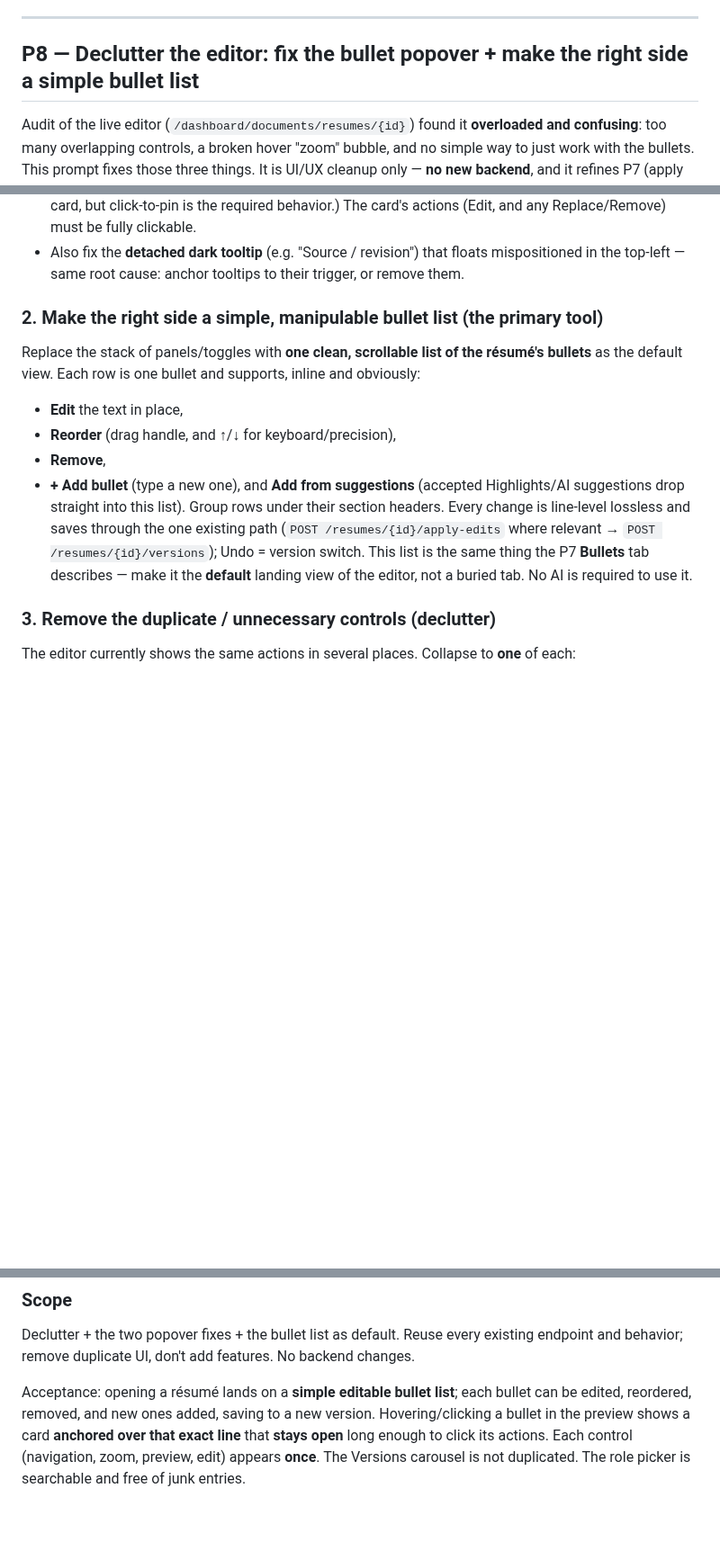
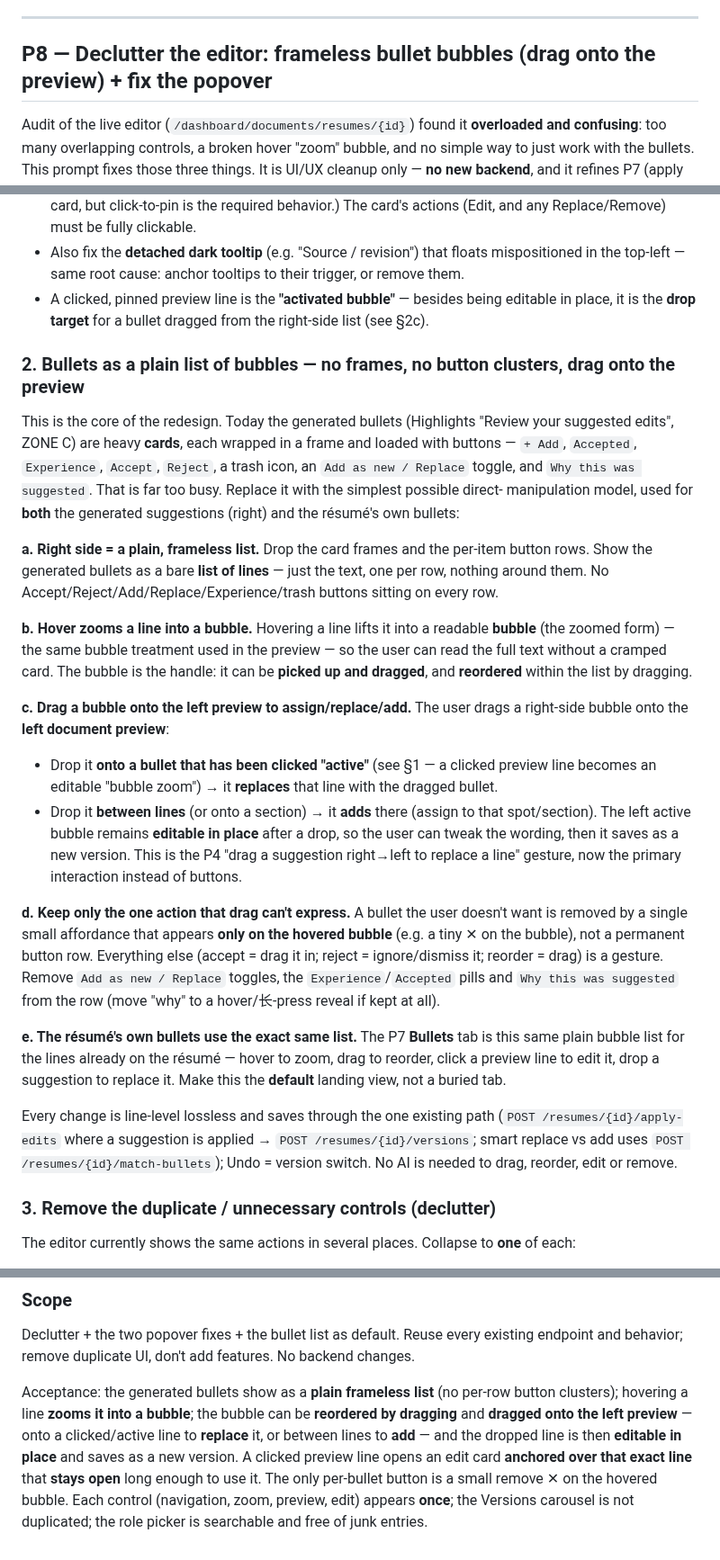
Before and after one commit to byte7272-maker/hirewave, a Markdown page: docs/READDY_PROMPTS.md, 3 parts joined by grey strips. Shown at 90% size. Drawn GitHub-style; blank space fills up the shorter version.

Commit message:
Readdy P8: generated bullets become frameless draggable bubbles
Examined the live two-pane editor: the Highlights "Review your suggested edits"
(ZONE C) renders each generated bullet as a framed card loaded with buttons
(Add/Accepted/Experience/Accept/Reject/trash/Add-as-new/Replace/Why). Rewrote
P8 section 2 to the user's direct-manipulation model: a plain frameless LIST of
bullet lines; hover zooms a line into a bubble; bubbles reorder by drag and drag
onto the left preview to replace a clicked/active line (or add between lines),
then stay editable in place. Only per-bullet control is a small remove X on the
hovered bubble. Popover section notes the active preview line is the drop target.

Co-Authored-By: Claude Opus 4.8 <noreply@anthropic.com>

```diff
--- a/docs/READDY_PROMPTS.md
+++ b/docs/READDY_PROMPTS.md
@@ -1013,7 +1013,7 @@ from every entry point. Opening a cover letter shows the reduced-tab Workspace.
 
 ---
 
-## P8 — Declutter the editor: fix the bullet popover + make the right side a simple bullet list
+## P8 — Declutter the editor: frameless bullet bubbles (drag onto the preview) + fix the popover
 
 Audit of the live editor (`/dashboard/documents/resumes/{id}`) found it **overloaded and confusing**:
 too many overlapping controls, a broken hover "zoom" bubble, and no simple way to just work with the
@@ -1037,20 +1037,49 @@ Today it is broken in two ways — fix both:
   card's actions (Edit, and any Replace/Remove) must be fully clickable.
 - Also fix the **detached dark tooltip** (e.g. "Source / revision") that floats mispositioned in the
   top-left — same root cause: anchor tooltips to their trigger, or remove them.
+- A clicked, pinned preview line is the **"activated bubble"** — besides being editable in place, it is
+  the **drop target** for a bullet dragged from the right-side list (see §2c).
 
-### 2. Make the right side a simple, manipulable bullet list (the primary tool)
+### 2. Bullets as a plain list of bubbles — no frames, no button clusters, drag onto the preview
 
-Replace the stack of panels/toggles with **one clean, scrollable list of the résumé's bullets** as the
-default view. Each row is one bullet and supports, inline and obviously:
-- **Edit** the text in place,
-- **Reorder** (drag handle, and ↑/↓ for keyboard/precision),
-- **Remove**,
-- **+ Add bullet** (type a new one), and **Add from suggestions** (accepted Highlights/AI suggestions
-  drop straight into this list).
-Group rows under their section headers. Every change is line-level lossless and saves through the one
-existing path (`POST /resumes/{id}/apply-edits` where relevant → `POST /resumes/{id}/versions`); Undo =
-version switch. This list is the same thing the P7 **Bullets** tab describes — make it the **default**
-landing view of the editor, not a buried tab. No AI is required to use it.
+This is the core of the redesign. Today the generated bullets (Highlights "Review your suggested
+edits", ZONE C) are heavy **cards**, each wrapped in a frame and loaded with buttons — `+ Add`,
+`Accepted`, `Experience`, `Accept`, `Reject`, a trash icon, an `Add as new / Replace` toggle, and
+`Why this was suggested`. That is far too busy. Replace it with the simplest possible direct-
+manipulation model, used for **both** the generated suggestions (right) and the résumé's own bullets:
+
+**a. Right side = a plain, frameless list.** Drop the card frames and the per-item button rows. Show
+the generated bullets as a bare **list of lines** — just the text, one per row, nothing around them.
+No Accept/Reject/Add/Replace/Experience/trash buttons sitting on every row.
+
+**b. Hover zooms a line into a bubble.** Hovering a line lifts it into a readable **bubble** (the
+zoomed form) — the same bubble treatment used in the preview — so the user can read the full text
+without a cramped card. The bubble is the handle: it can be **picked up and dragged**, and **reordered**
+within the list by dragging.
+
+**c. Drag a bubble onto the left preview to assign/replace/add.** The user drags a right-side bubble
+onto the **left document preview**:
+- Drop it **onto a bullet that has been clicked "active"** (see §1 — a clicked preview line becomes an
+  editable "bubble zoom") → it **replaces** that line with the dragged bullet.
+- Drop it **between lines** (or onto a section) → it **adds** there (assign to that spot/section).
+The left active bubble remains **editable in place** after a drop, so the user can tweak the wording,
+then it saves as a new version. This is the P4 "drag a suggestion right→left to replace a line" gesture,
+now the primary interaction instead of buttons.
+
+**d. Keep only the one action that drag can't express.** A bullet the user doesn't want is removed by a
+single small affordance that appears **only on the hovered bubble** (e.g. a tiny ✕ on the bubble), not a
+permanent button row. Everything else (accept = drag it in; reject = ignore/dismiss it; reorder = drag)
+is a gesture. Remove `Add as new / Replace` toggles, the `Experience`/`Accepted` pills and `Why this was
+suggested` from the row (move "why" to a hover/长-press reveal if kept at all).
+
+**e. The résumé's own bullets use the exact same list.** The P7 **Bullets** tab is this same plain
+bubble list for the lines already on the résumé — hover to zoom, drag to reorder, click a preview line
+to edit it, drop a suggestion to replace it. Make this the **default** landing view, not a buried tab.
+
+Every change is line-level lossless and saves through the one existing path
+(`POST /resumes/{id}/apply-edits` where a suggestion is applied → `POST /resumes/{id}/versions`; smart
+replace vs add uses `POST /resumes/{id}/match-bullets`); Undo = version switch. No AI is needed to drag,
+reorder, edit or remove.
 
 ### 3. Remove the duplicate / unnecessary controls (declutter)
 
@@ -1082,8 +1111,11 @@ The editor currently shows the same actions in several places. Collapse to **one
 Declutter + the two popover fixes + the bullet list as default. Reuse every existing endpoint and
 behavior; remove duplicate UI, don't add features. No backend changes.
 
-Acceptance: opening a résumé lands on a **simple editable bullet list**; each bullet can be edited,
-reordered, removed, and new ones added, saving to a new version. Hovering/clicking a bullet in the
-preview shows a card **anchored over that exact line** that **stays open** long enough to click its
-actions. Each control (navigation, zoom, preview, edit) appears **once**. The Versions carousel is not
-duplicated. The role picker is searchable and free of junk entries.
+Acceptance: the generated bullets show as a **plain frameless list** (no per-row button clusters);
+hovering a line **zooms it into a bubble**; the bubble can be **reordered by dragging** and **dragged
+onto the left preview** — onto a clicked/active line to **replace** it, or between lines to **add** —
+and the dropped line is then **editable in place** and saves as a new version. A clicked preview line
+opens an edit card **anchored over that exact line** that **stays open** long enough to use it. The only
+per-bullet button is a small remove ✕ on the hovered bubble. Each control (navigation, zoom, preview,
+edit) appears **once**; the Versions carousel is not duplicated; the role picker is searchable and free
+of junk entries.
```
